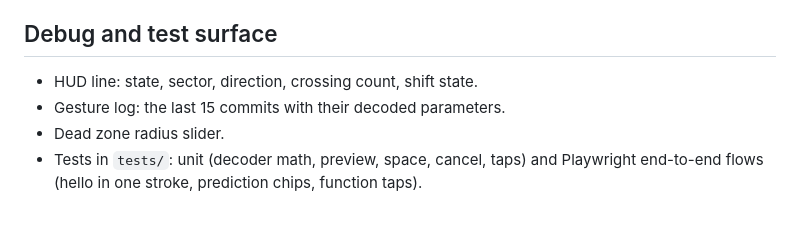
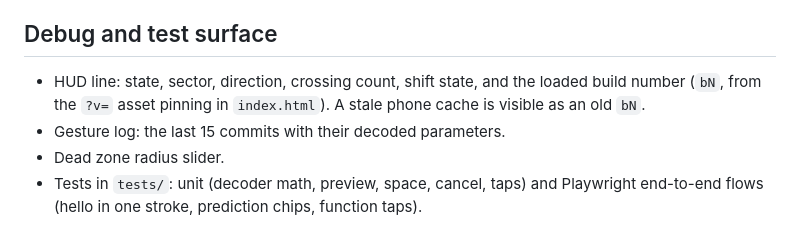
Before and after one commit to urza/phonekeeb, a Markdown page: features.md, the part around the change. Drawn GitHub-style.

```diff
--- a/features.md
+++ b/features.md
@@ -148,7 +148,9 @@ a short alphabet after hand edits.
 
 ## Debug and test surface
 
-- HUD line: state, sector, direction, crossing count, shift state.
+- HUD line: state, sector, direction, crossing count, shift state, and
+  the loaded build number (`bN`, from the `?v=` asset pinning in
+  `index.html`). A stale phone cache is visible as an old `bN`.
 - Gesture log: the last 15 commits with their decoded parameters.
 - Dead zone radius slider.
 - Tests in `tests/`: unit (decoder math, preview, space, cancel, taps)
```
Also changed, not shown: CLAUDE.md (+3 -0 lines).
